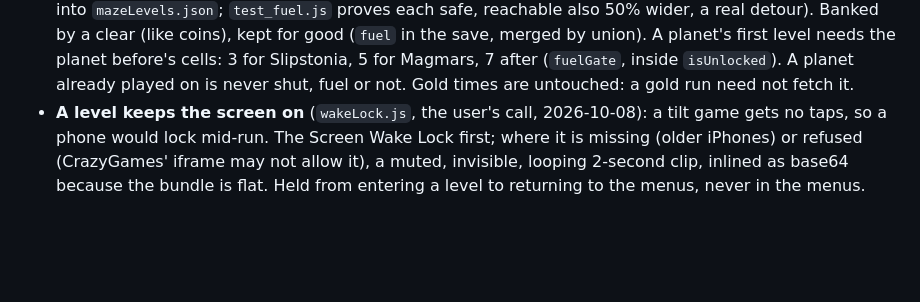
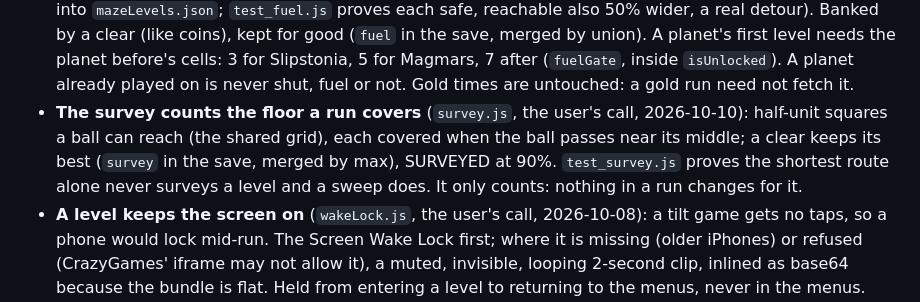
Before and after one commit to Ozmodius/MarbleRush, a Markdown page: CLAUDE.md, the part around the change. Rendered like a GitHub page; blank space fills up the shorter version.

Commit message:
Docs: the survey in CLAUDE.md and the plan
Co-Authored-By: Claude Opus 5.5 <noreply@anthropic.com>
Claude-Session: https://claude.ai/code/session_017VVHYVaEdZY6e7YVJWKN9k

```diff
--- a/CLAUDE.md
+++ b/CLAUDE.md
@@ -183,6 +183,12 @@ renderer) and the **progress store** (`progressStore.js`: `load`,
   planet before's cells: 3 for Slipstonia, 5 for Magmars, 7 after
   (`fuelGate`, inside `isUnlocked`). A planet already played on is never
   shut, fuel or not. Gold times are untouched: a gold run need not fetch it.
+- **The survey counts the floor a run covers** (`survey.js`, the user's
+  call, 2026-10-10): half-unit squares a ball can reach (the shared grid),
+  each covered when the ball passes near its middle; a clear keeps its best
+  (`survey` in the save, merged by max), SURVEYED at 90%. `test_survey.js`
+  proves the shortest route alone never surveys a level and a sweep does.
+  It only counts: nothing in a run changes for it.
 - **A level keeps the screen on** (`wakeLock.js`, the user's call,
   2026-10-08): a tilt game gets no taps, so a phone would lock mid-run. The
   Screen Wake Lock first; where it is missing (older iPhones) or refused
```
Also changed, not shown: docs/PLAN.md (+5 -2 lines).
